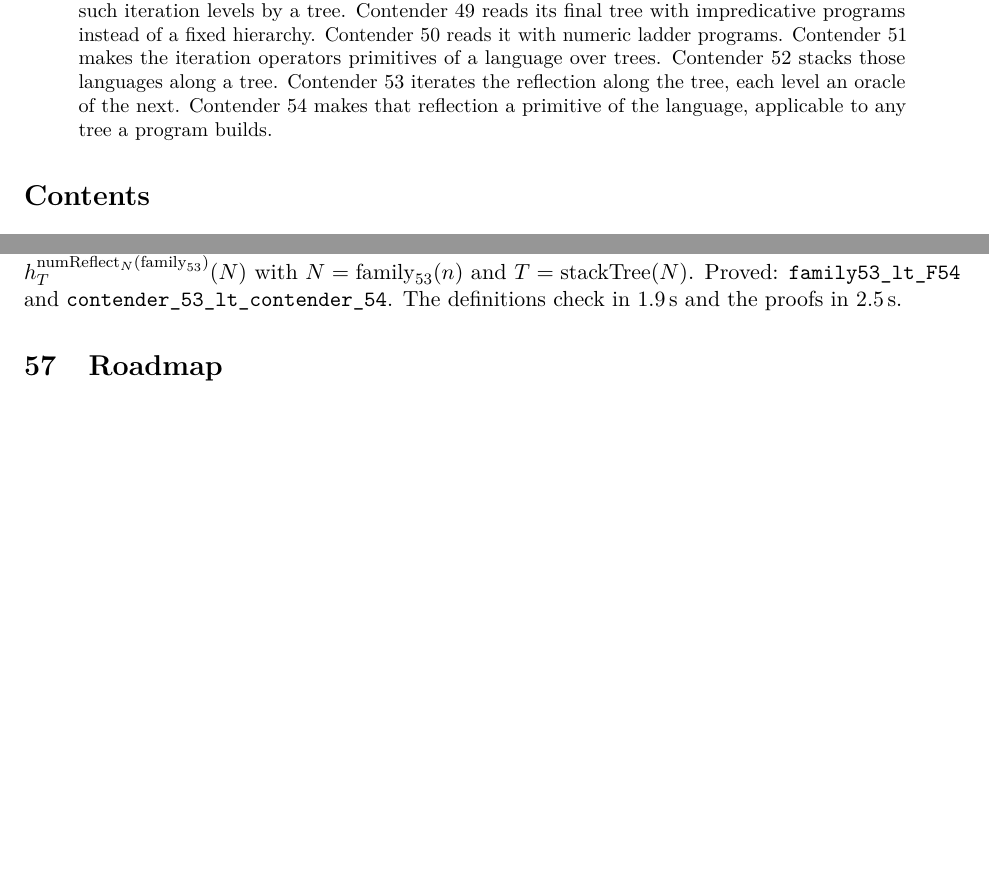
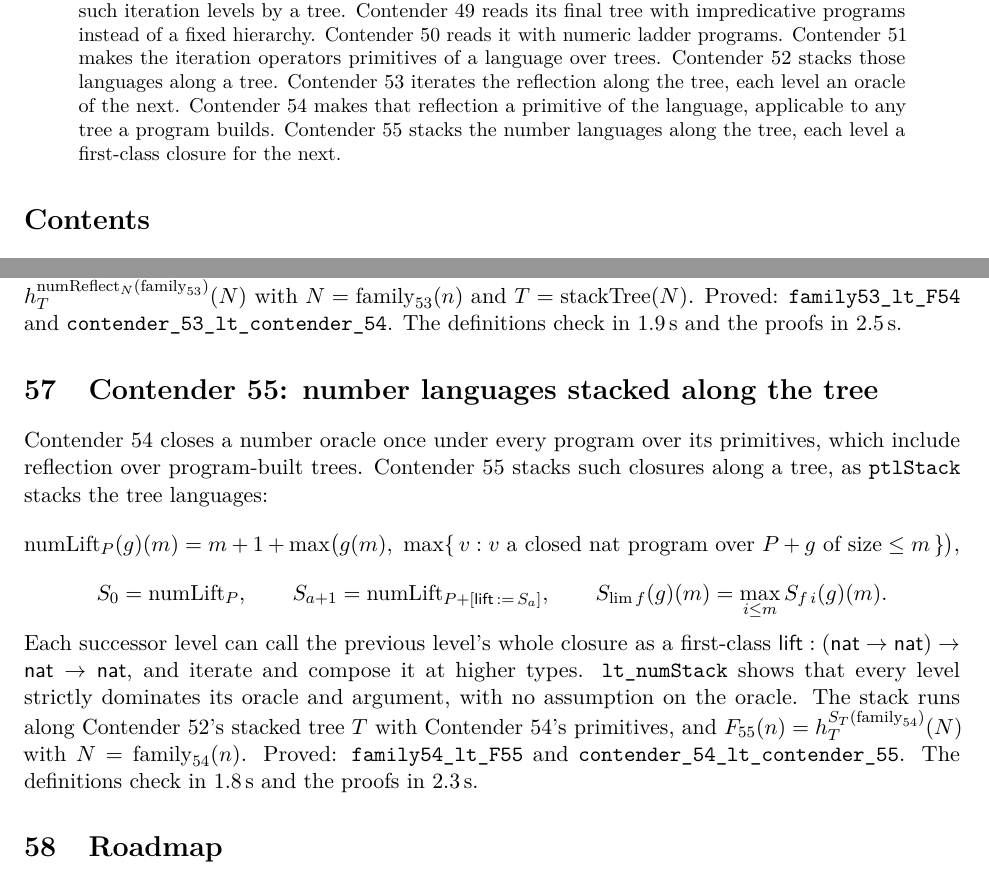
Before and after one commit to VladimirReshetnikov/BusyLean, a LaTeX paper (article/busylean.tex): two parts of pages 2 and 36 of 40, joined at a grey line, cut so that both start at the same text, the shorter picture padded with empty space. Compiled offline with pdfLaTeX.

Commit message:
Docs: Contender 55, number languages stacked along the tree
Article (rebuilt busylean.pdf, 40 pages, no LaTeX errors): a new section
defines numLift and the stack S (successor levels with the previous
closure as first-class lift, maxima at limits) and states lt_numStack. It
gives Contender 55's definition, theorems and timings (definitions 1.8 s,
proofs 2.3 s). Abstract and status table (row 55) extended.

README: current-contender section for Contender 55, layout and history
rows, and timings.

Co-Authored-By: Claude Opus 5.5 <noreply@anthropic.com>

```diff
--- a/article/busylean.tex
+++ b/article/busylean.tex
@@ -137,6 +137,8 @@ Contender~53 iterates the reflection along the tree, each level an oracle of
 the next.
 Contender~54 makes that reflection a primitive of the language, applicable
 to any tree a program builds.
+Contender~55 stacks the number languages along the tree, each level a
+first-class closure for the next.
 \end{abstract}
 
 \tableofcontents
@@ -2083,6 +2085,29 @@ $F_{54}(n)=h^{\mathrm{numReflect}_N(\mathrm{family}_{53})}_T(N)$ with
 $N=\mathrm{family}_{53}(n)$ and $T=\mathrm{stackTree}(N)$. Proved:
 \lean{family53\_lt\_F54} and \lean{contender\_53\_lt\_\allowbreak contender\_54}.
 The definitions check in 1.9\,s and the proofs in 2.5\,s.
+
+%======================================================================
+\section{Contender 55: number languages stacked along the tree}
+
+Contender~54 closes a number oracle once under every program over its
+primitives, which include reflection over program-built trees. Contender~55
+stacks such closures along a tree, as \lean{ptlStack} stacks the tree languages:
+\[
+\mathrm{numLift}_{P}(g)(m)=m+1+\max\bigl(g(m),\ \max\{\,v : v\ \text{a closed nat program over }P+g\text{ of size}\le m\,\}\bigr),
+\]
+\[
+S_0=\mathrm{numLift}_P,\qquad S_{a+1}=\mathrm{numLift}_{P+[\mathsf{lift}\,:=\,S_a]},\qquad
+S_{\lim f}(g)(m)=\max_{i\le m}S_{f\,i}(g)(m).
+\]
+Each successor level can call the previous level's whole closure as a
+first-class $\mathsf{lift}:(\mathsf{nat}\to\mathsf{nat})\to\mathsf{nat}\to\mathsf{nat}$,
+and iterate and compose it at higher types. \lean{lt\_numStack} shows that
+every level strictly dominates its oracle and argument, with no assumption on
+the oracle. The stack runs along Contender~52's stacked tree $T$ with
+Contender~54's primitives, and $F_{55}(n)=h^{S_T(\mathrm{family}_{54})}_T(N)$ with
+$N=\mathrm{family}_{54}(n)$. Proved: \lean{family54\_lt\_F55} and
+\lean{contender\_54\_lt\_\allowbreak contender\_55}. The definitions check in
+1.8\,s and the proofs in 2.3\,s.
 
 %======================================================================
 \section{Roadmap}
```
Also changed, not shown: README.md, article/busylean.pdf, article/busylean.tex (1 more changed lines).
